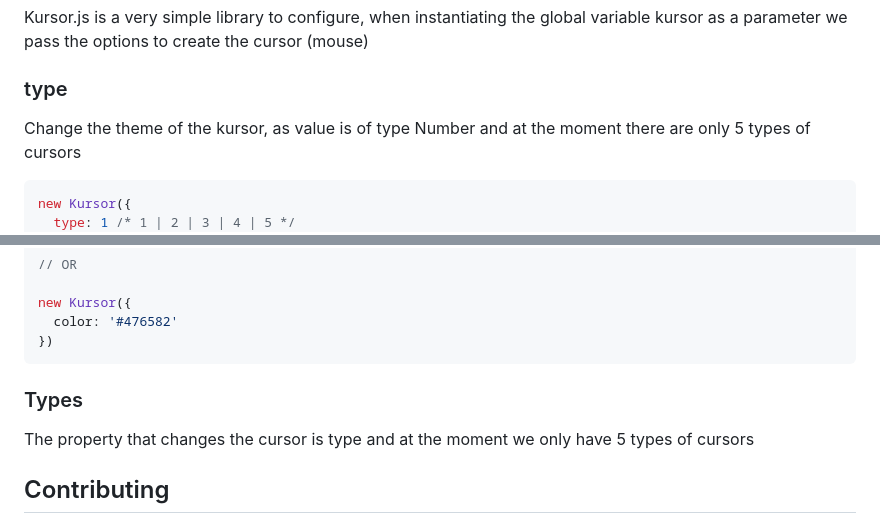
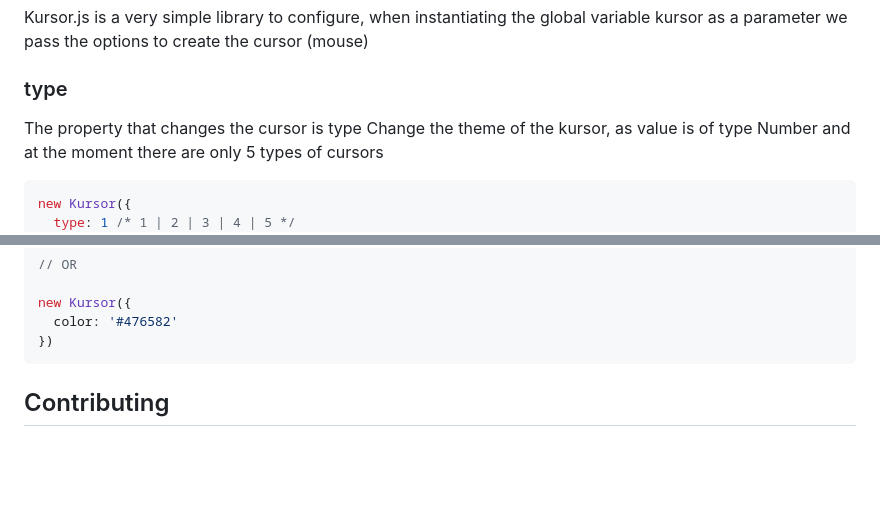
Before and after one commit to nvmPratyush/Custom-cursor, a Markdown page: README.md, 2 parts joined by grey strips. Rendered like a GitHub page; blank space fills up the shorter version.

````diff
--- a/README.md
+++ b/README.md
@@ -66,6 +66,7 @@ The easiest way to try out Kursor.js is using the [JSFiddle Hello World example]
 Kursor.js is a very simple library to configure, when instantiating the global variable kursor as a parameter we pass the options to create the cursor (mouse)
 
 ### type
+The property that changes the cursor is type
 Change the theme of the kursor, as value is of type Number and at the moment there are only 5 types of cursors
 
 ```js
@@ -109,8 +110,6 @@ new Kursor({
   color: '#476582'
 })
 ```
-### Types
-The property that changes the cursor is type and at the moment we only have 5 types of cursors
 
 ## Contributing
 Contributions to enhance or expand the project are welcome. Feel free to fork the repository, make changes, and submit pull requests.
````
